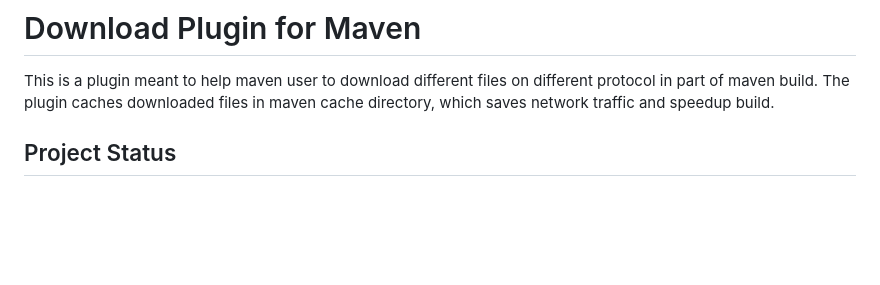
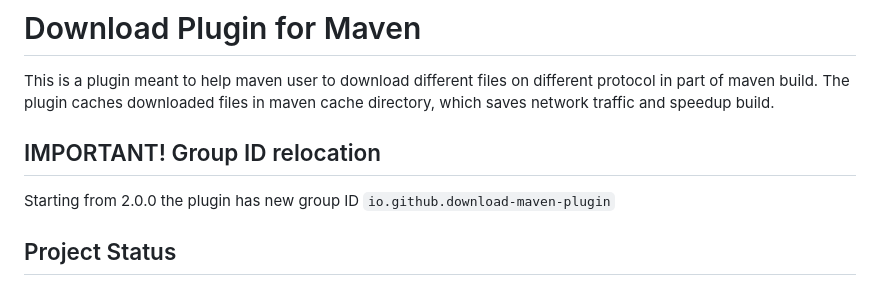
Before and after one commit to maven-download-plugin/maven-download-plugin, a Markdown page: README.md, the part around the change. Rendered like a GitHub page; blank space fills up the shorter version.

Commit message:
Notice about group ID change

```diff
--- a/README.md
+++ b/README.md
@@ -3,6 +3,9 @@
 # Download Plugin for Maven
 This is a plugin meant to help maven user to download different files on different protocol in part of maven build.
 The plugin caches downloaded files in maven cache directory, which saves network traffic and speedup build.
+
+## IMPORTANT! Group ID relocation
+Starting from 2.0.0 the plugin has new group ID `io.github.download-maven-plugin`
 
 ## Project Status
 
```
